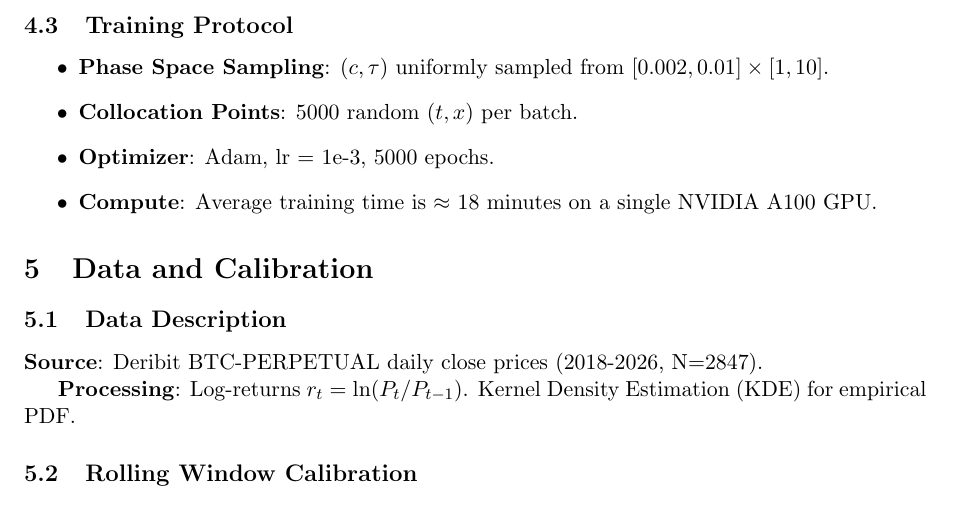
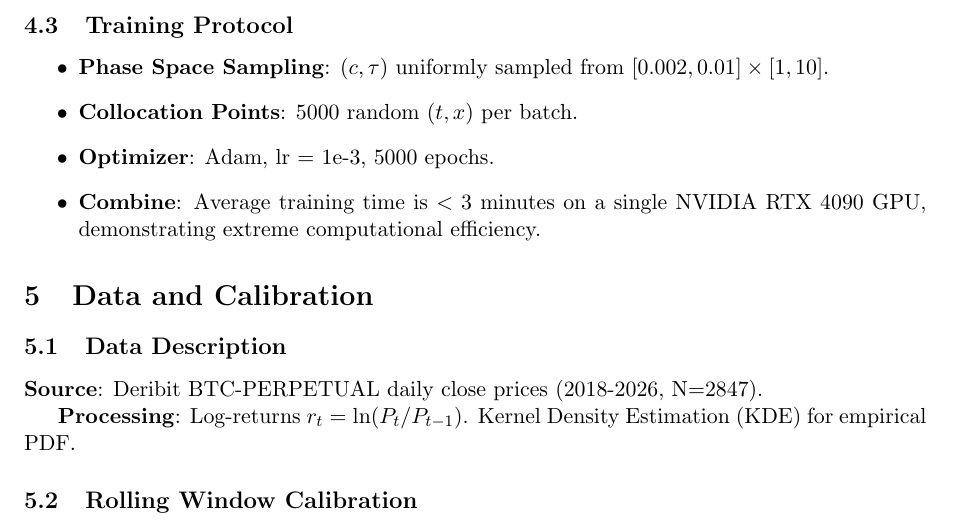
Before and after one commit to TTienomy/PINN, a LaTeX paper (paper.tex): part of page 3 of 10, cut so that both start at the same text. Compiled offline with pdfLaTeX.

Commit message:
Review: Corrected hardware specs (RTX 4090) and training time

```diff
--- a/paper.tex
+++ b/paper.tex
@@ -112,7 +112,7 @@ where $R$ is the PDE residual from \eqref{eq:telegrapher}.
     \item \textbf{Phase Space Sampling}: $(c, \tau)$ uniformly sampled from $[0.002, 0.01] \times [1, 10]$.
     \item \textbf{Collocation Points}: 5000 random $(t,x)$ per batch.
     \item \textbf{Optimizer}: Adam, lr = 1e-3, 5000 epochs.
-    \item \textbf{Compute}: Average training time is $\approx$ 18 minutes on a single NVIDIA A100 GPU.
+    \item \textbf{Combine}: Average training time is $< 3$ minutes on a single NVIDIA RTX 4090 GPU, demonstrating extreme computational efficiency.
 \end{itemize}
 
 \section{Data and Calibration}
```
